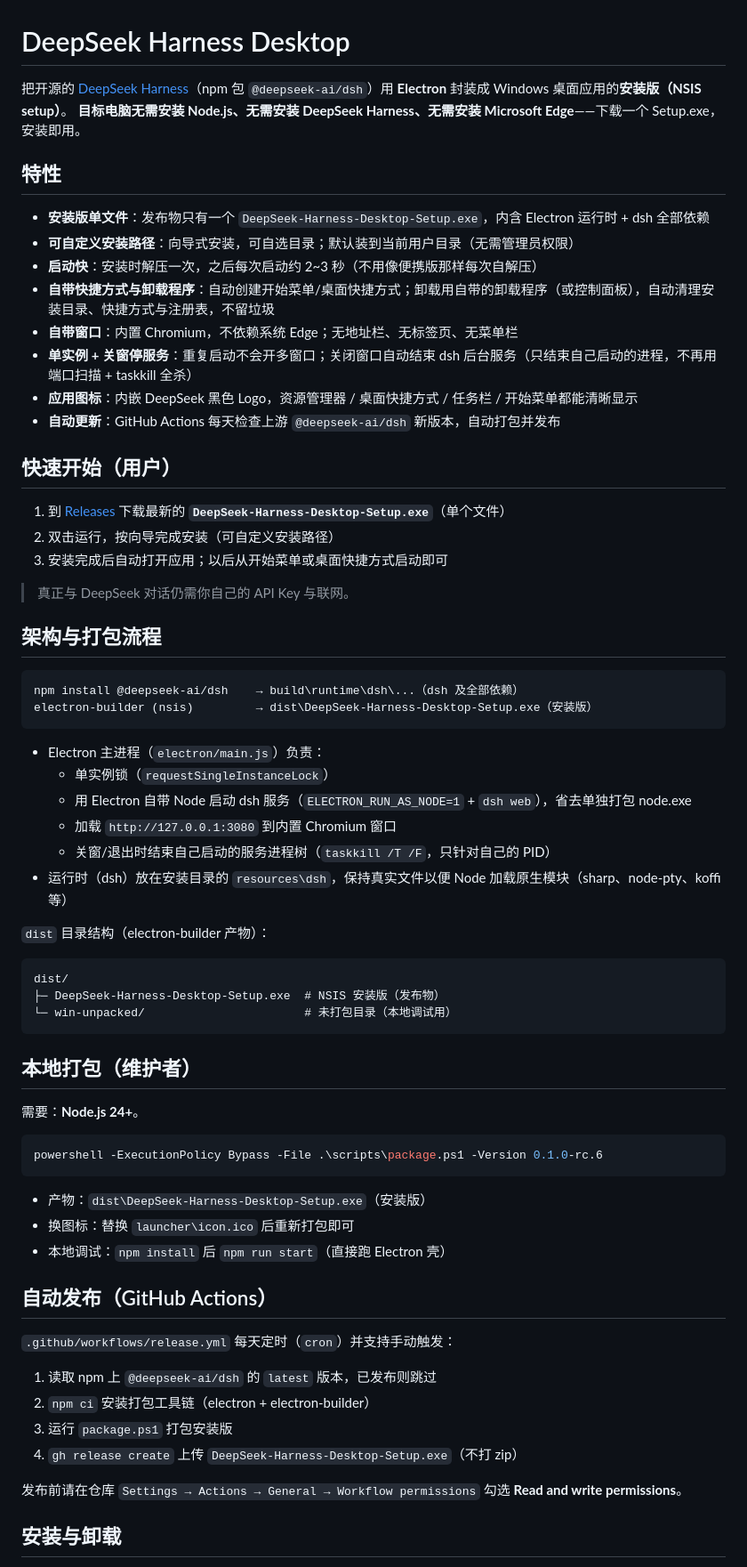
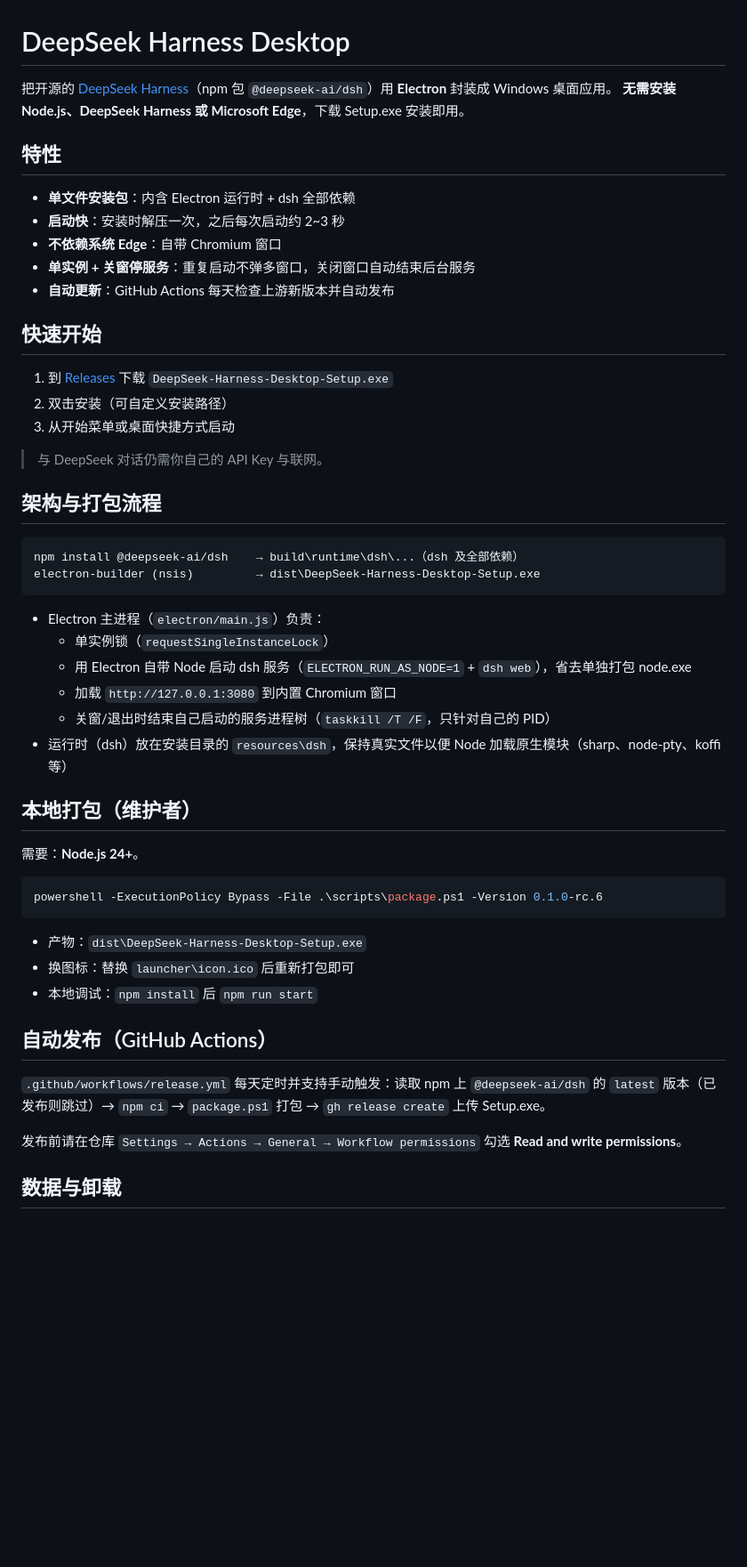
Before and after one commit to chnnasn/DeepSeek-Harness-Desktop, a Markdown page: README.md, the part around one of its changes. Shown at 89% size. Drawn GitHub-style; blank space fills up the shorter version.

Commit message:
Trim README: drop generic features and redundant FAQ

````diff
--- a/README.md
+++ b/README.md
@@ -1,32 +1,29 @@
 # DeepSeek Harness Desktop
 
-把开源的 [DeepSeek Harness](https://github.com/deepseek-ai/deepseek-harness)（npm 包 `@deepseek-ai/dsh`）用 **Electron** 封装成 Windows 桌面应用的**安装版（NSIS setup）**。
-**目标电脑无需安装 Node.js、无需安装 DeepSeek Harness、无需安装 Microsoft Edge**——下载一个 Setup.exe，安装即用。
+把开源的 [DeepSeek Harness](https://github.com/deepseek-ai/deepseek-harness)（npm 包 `@deepseek-ai/dsh`）用 **Electron** 封装成 Windows 桌面应用。
+**无需安装 Node.js、DeepSeek Harness 或 Microsoft Edge**，下载 Setup.exe 安装即用。
 
 ## 特性
 
-- **安装版单文件**：发布物只有一个 `DeepSeek-Harness-Desktop-Setup.exe`，内含 Electron 运行时 + dsh 全部依赖
-- **可自定义安装路径**：向导式安装，可自选目录；默认装到当前用户目录（无需管理员权限）
-- **启动快**：安装时解压一次，之后每次启动约 2~3 秒（不用像便携版那样每次自解压）
-- **自带快捷方式与卸载程序**：自动创建开始菜单/桌面快捷方式；卸载用自带的卸载程序（或控制面板），自动清理安装目录、快捷方式与注册表，不留垃圾
-- **自带窗口**：内置 Chromium，不依赖系统 Edge；无地址栏、无标签页、无菜单栏
-- **单实例 + 关窗停服务**：重复启动不会开多窗口；关闭窗口自动结束 dsh 后台服务（只结束自己启动的进程，不再用端口扫描 + taskkill 全杀）
-- **应用图标**：内嵌 DeepSeek 黑色 Logo，资源管理器 / 桌面快捷方式 / 任务栏 / 开始菜单都能清晰显示
-- **自动更新**：GitHub Actions 每天检查上游 `@deepseek-ai/dsh` 新版本，自动打包并发布
+- **单文件安装包**：内含 Electron 运行时 + dsh 全部依赖
+- **启动快**：安装时解压一次，之后每次启动约 2~3 秒
+- **不依赖系统 Edge**：自带 Chromium 窗口
+- **单实例 + 关窗停服务**：重复启动不弹多窗口，关闭窗口自动结束后台服务
+- **自动更新**：GitHub Actions 每天检查上游新版本并自动发布
 
-## 快速开始（用户）
+## 快速开始
 
-1. 到 [Releases](../../releases) 下载最新的 **`DeepSeek-Harness-Desktop-Setup.exe`**（单个文件）
-2. 双击运行，按向导完成安装（可自定义安装路径）
-3. 安装完成后自动打开应用；以后从开始菜单或桌面快捷方式启动即可
+1. 到 [Releases](../../releases) 下载 `DeepSeek-Harness-Desktop-Setup.exe`
+2. 双击安装（可自定义安装路径）
+3. 从开始菜单或桌面快捷方式启动
 
-> 真正与 DeepSeek 对话仍需你自己的 API Key 与联网。
+> 与 DeepSeek 对话仍需你自己的 API Key 与联网。
 
 ## 架构与打包流程
 
 ```
 npm install @deepseek-ai/dsh    → build\runtime\dsh\...（dsh 及全部依赖）
-electron-builder (nsis)         → dist\DeepSeek-Harness-Desktop-Setup.exe（安装版）
+electron-builder (nsis)         → dist\DeepSeek-Harness-Desktop-Setup.exe
 ```
 
 - Electron 主进程（`electron/main.js`）负责：
@@ -36,13 +33,6 @@ electron-builder (nsis)         → dist\DeepSeek-Harness-Desktop-Setup.exe（
   - 关窗/退出时结束自己启动的服务进程树（`taskkill /T /F`，只针对自己的 PID）
 - 运行时（dsh）放在安装目录的 `resources\dsh`，保持真实文件以便 Node 加载原生模块（sharp、node-pty、koffi 等）
 
-`dist` 目录结构（electron-builder 产物）：
-```
-dist/
-├─ DeepSeek-Harness-Desktop-Setup.exe  # NSIS 安装版（发布物）
-└─ win-unpacked/                       # 未打包目录（本地调试用）
-```
-
 ## 本地打包（维护者）
 
 需要：**Node.js 24+**。
@@ -51,20 +41,15 @@ dist/
 powershell -ExecutionPolicy Bypass -File .\scripts\package.ps1 -Version 0.1.0-rc.6
 ```
 
-- 产物：`dist\DeepSeek-Harness-Desktop-Setup.exe`（安装版）
+- 产物：`dist\DeepSeek-Harness-Desktop-Setup.exe`
 - 换图标：替换 `launcher\icon.ico` 后重新打包即可
-- 本地调试：`npm install` 后 `npm run start`（直接跑 Electron 壳）
+- 本地调试：`npm install` 后 `npm run start`
 
 ## 自动发布（GitHub Actions）
 
-`.github/workflows/release.yml` 每天定时（`cron`）并支持手动触发：
-
-1. 读取 npm 上 `@deepseek-ai/dsh` 的 `latest` 版本，已发布则跳过
-2. `npm ci` 安装打包工具链（electron + electron-builder）
-3. 运行 `package.ps1` 打包安装版
-4. `gh release create` 上传 `DeepSeek-Harness-Desktop-Setup.exe`（不打 zip）
+`.github/workflows/release.yml` 每天定时并支持手动触发：读取 npm 上 `@deepseek-ai/dsh` 的 `latest` 版本（已发布则跳过）→ `npm ci` → `package.ps1` 打包 → `gh release create` 上传 Setup.exe。
 
 发布前请在仓库 `Settings → Actions → General → Workflow permissions` 勾选 **Read and write permissions**。
 
-## 安装与卸载
+## 数据与卸载
 
````
Also changed, not shown: other parts of README.md (+7 -9 lines).
